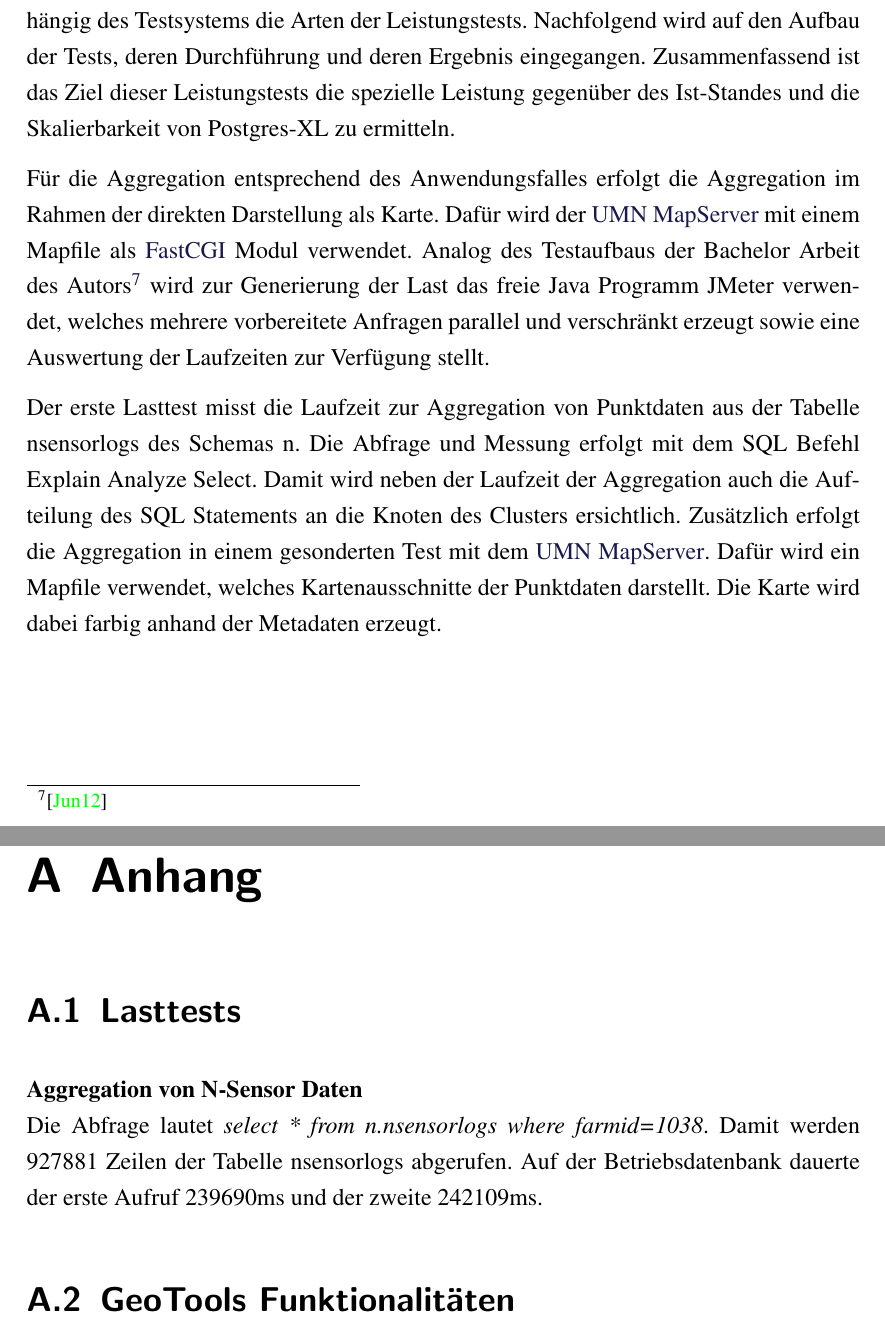
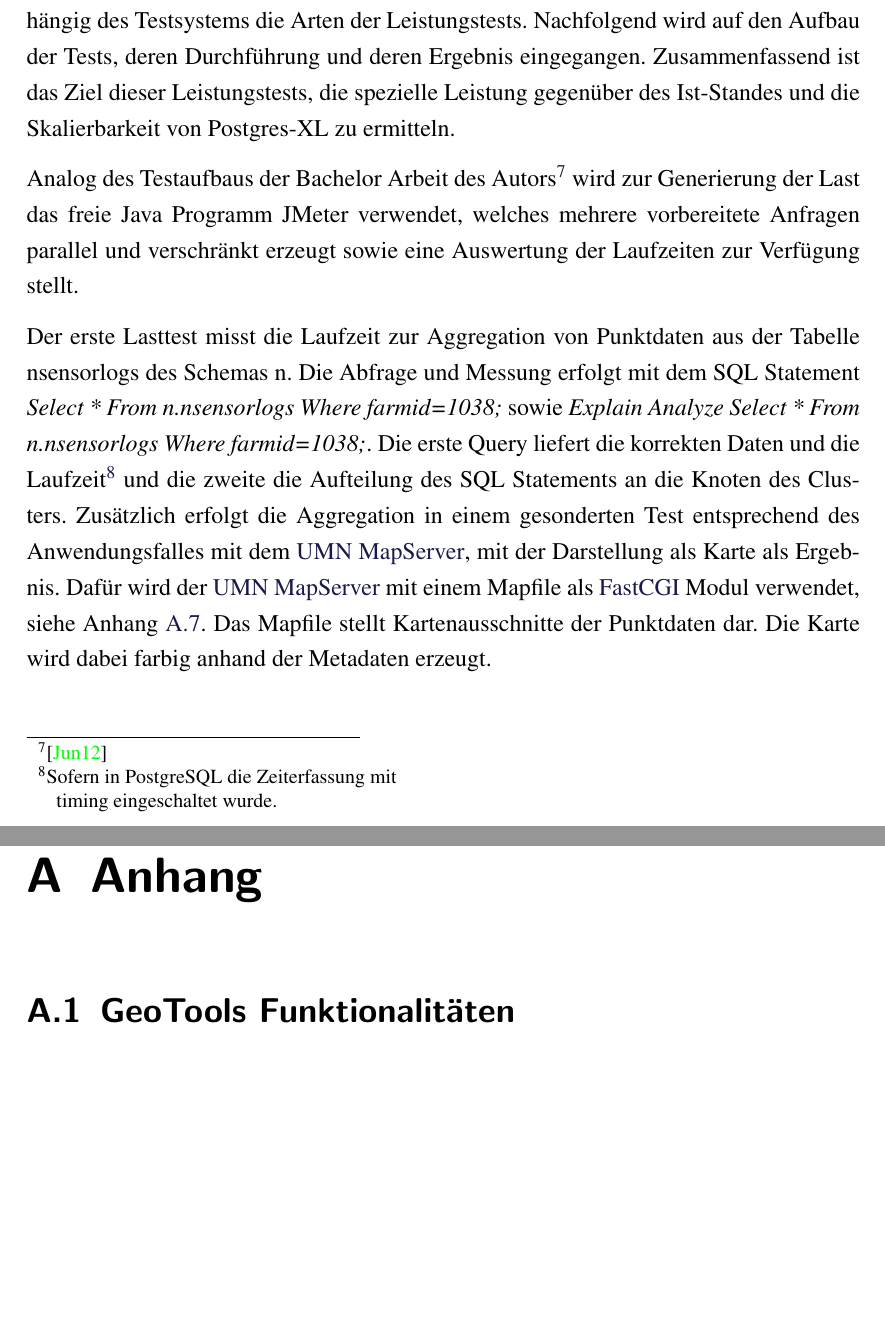
Before and after one commit to TBoonX/masterthesis, a LaTeX thesis (Thesis.tex, which reads Inhalt/Kapitel/System1.tex): two parts of pages 76 and 78 of 94, joined at a grey line, cut so that both start at the same text, the shorter picture padded with empty space. The pictures show the PDF file Thesis.pdf that the author committed with the source.

Commit message:
Leistungstests aufgeräumt

```diff
--- a/Inhalt/Kapitel/System1.tex
+++ b/Inhalt/Kapitel/System1.tex
@@ -218,23 +218,21 @@ Die hier verwendeten Leistungstests wurden ebenfalls in Kapitel \ref{grundlagen-
 %Systemüberwachung
 Kapitel \ref{subsection:testfaelle} beschreibt unabhängig des Testsystems die Arten der Leistungstests.
 Nachfolgend wird auf den Aufbau der Tests, deren Durchführung und deren Ergebnis eingegangen.
-Zusammenfassend ist das Ziel dieser Leistungstests die spezielle Leistung gegenüber des Ist-Standes und die Skalierbarkeit von Postgres-XL zu ermitteln.
+Zusammenfassend ist das Ziel dieser Leistungstests, die spezielle Leistung gegenüber des Ist-Standes und die Skalierbarkeit von Postgres-XL zu ermitteln. %Skalierbarkeit raus lassen?
 %Skalierbarkeit(T(1)/T(p))/Effizienz(S(p)/p)
 
 %gleichmäßige Beeinflussung durch Zabbix nennen
-%UMN und JMeter verwenden - nennen und Beschreiben (Frameworks und Einsatz/Zweck)
-Für die Aggregation entsprechend des Anwendungsfalles erfolgt die Aggregation im Rahmen der direkten Darstellung als Karte.
-Dafür wird der \Gls{umn} mit einem Mapfile als \Gls{fcgi} Modul verwendet.
 Analog des Testaufbaus der Bachelor Arbeit des Autors\footnote{\cite{ba:kurt}} wird zur Generierung der Last das freie Java Programm JMeter verwendet, welches mehrere vorbereitete Anfragen parallel und verschränkt erzeugt sowie eine Auswertung der Laufzeiten zur Verfügung stellt.
 
 %Verteilung der Daten im Cluster
 
-%TODO: Testarten genau definieren und auf Anhang mit SQL und Beschreibung verweisen
 Der erste Lasttest misst die Laufzeit zur Aggregation von Punktdaten aus der Tabelle nsensorlogs des Schemas n.
-Die Abfrage und Messung erfolgt mit dem SQL Befehl Explain Analyze Select.
-Damit wird neben der Laufzeit der Aggregation auch die Aufteilung des SQL Statements an die Knoten des Clusters ersichtlich.
-Zusätzlich erfolgt die Aggregation in einem gesonderten Test mit dem \Gls{umn}.
-Dafür wird ein Mapfile verwendet, welches Kartenausschnitte der Punktdaten darstellt.
+Die Abfrage und Messung erfolgt mit dem SQL Statement \textit{Select * From n.nsensorlogs Where farmid=1038;} sowie \textit{Explain Analyze Select * From n.nsensorlogs Where farmid=1038;}.
+Die erste Query liefert die korrekten Daten und die Laufzeit\footnote{Sofern in PostgreSQL die Zeiterfassung mit \\timing eingeschaltet wurde.} und die zweite die Aufteilung des SQL Statements an die Knoten des Clusters.
+%Wie viele Zeilen liefert die Query?
+Zusätzlich erfolgt die Aggregation in einem gesonderten Test entsprechend des Anwendungsfalles mit dem \Gls{umn}, mit der Darstellung als Karte als Ergebnis.
+Dafür wird der \Gls{umn} mit einem Mapfile als \Gls{fcgi} Modul verwendet, siehe Anhang \ref{appendix:mapfileaggregate}.
+Das Mapfile stellt Kartenausschnitte der Punktdaten dar.
 Die Karte wird dabei farbig anhand der Metadaten erzeugt.
 
 %historische Daten?
```
Also changed, not shown: Inhalt/Anhang/8.tex (added, +4 -0 lines), Inhalt/Kapitel/Ausgangsszenario.tex (+2 -2 lines), Thesis.tex (+4 -2 lines), Thesis.pdf, Inhalt/Kapitel/System1.tex (2 more changed lines).
